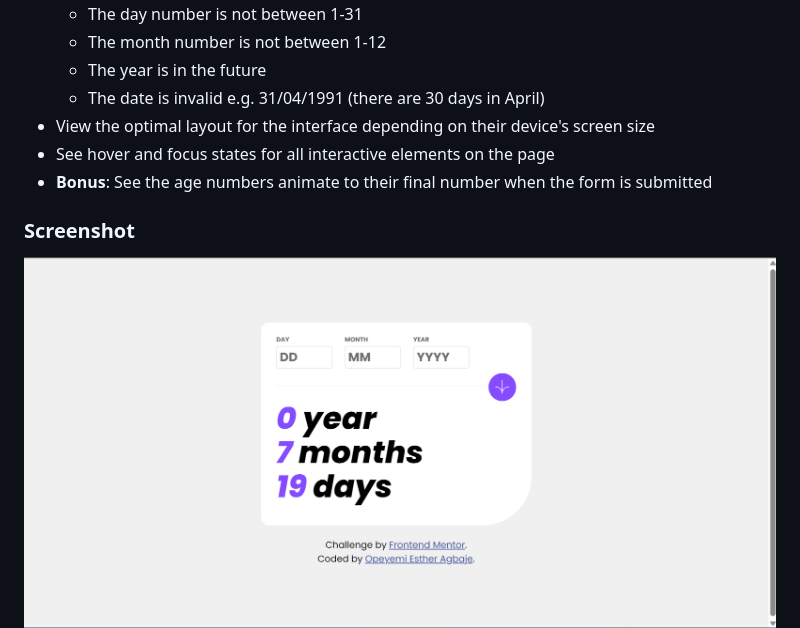
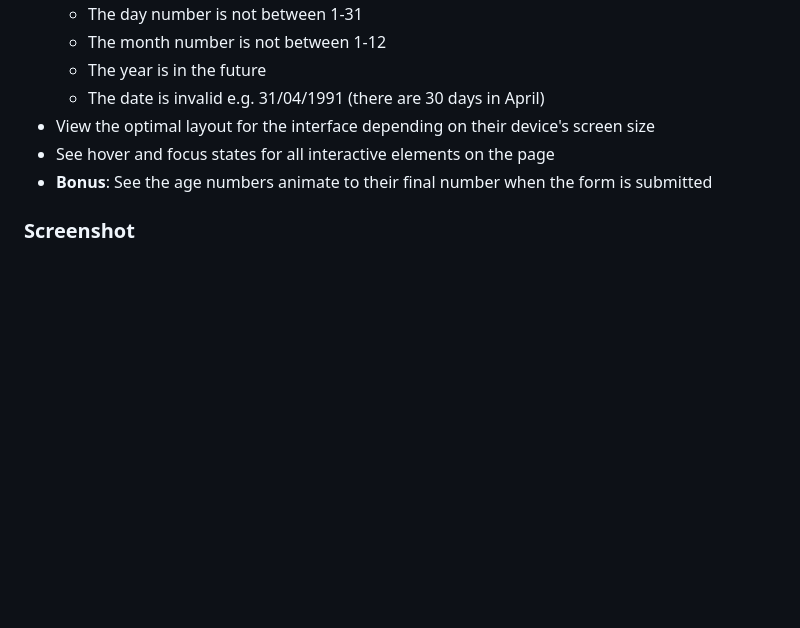
Before and after one commit to esteriella/agecalc, a Markdown page: README.md, the part around the change. Drawn GitHub-style; blank space fills up the shorter version.

```diff
--- a/README.md
+++ b/README.md
@@ -37,7 +37,6 @@ Users should be able to:
 
 ### Screenshot
 
-![Desktop View](./views/desktop.png)
 ![Desktop View](./views/desktopView.png)
 ![Local Storage View](./views/localStorage.png)
 ![Mobile View](./views/mobileView.png)
```
